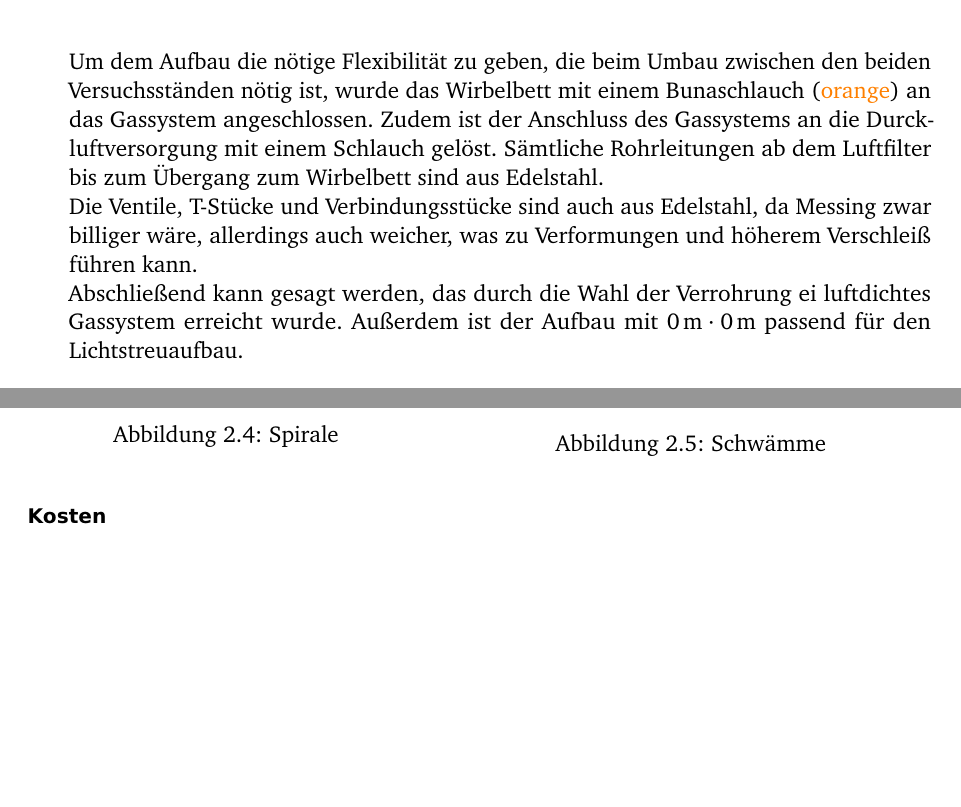
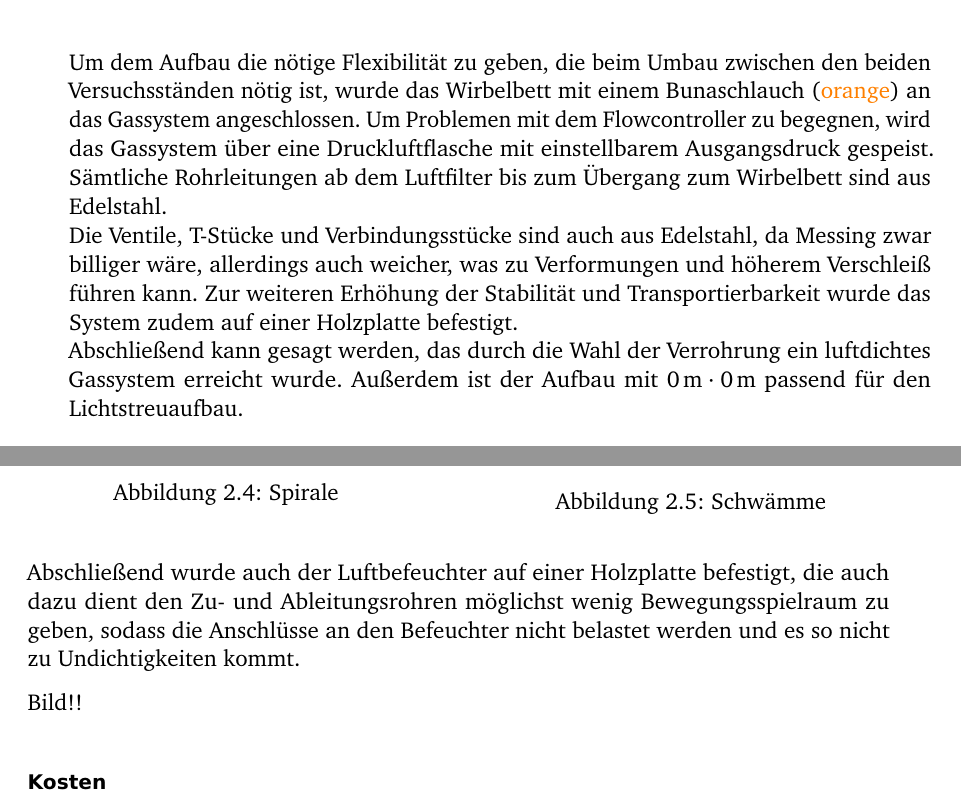
Before and after one commit to 5nickers/Bachelorarbeit_PI, a LaTeX thesis (Thesis.tex, which reads Umsetzung.tex): two parts of pages 17 and 20 of 29, joined at a grey line, cut so that both start at the same text, the shorter picture padded with empty space. Compiled offline with pdfLaTeX; an older LaTeX class or package is replaced by its successor.

Commit message:
Philip zur Korrektur gegeben

```diff
--- a/Umsetzung.tex
+++ b/Umsetzung.tex
@@ -122,9 +121,9 @@ Auf der Skizze in Abbildung xy kann man das gebaute System sehen:
 \end{figure}
 
 
-Um dem Aufbau die nötige Flexibilität zu geben, die beim Umbau zwischen den beiden Versuchsständen nötig ist, wurde das Wirbelbett mit einem Bunaschlauch (\textcolor{orange}{orange}) an das Gassystem angeschlossen. Zudem ist der Anschluss des Gassystems an die Durckluftversorgung mit einem Schlauch gelöst. Sämtliche Rohrleitungen ab dem Luftfilter bis zum Übergang zum Wirbelbett sind aus Edelstahl. \\
-Die Ventile, T-Stücke und Verbindungsstücke sind auch aus Edelstahl, da Messing zwar billiger wäre, allerdings auch weicher, was zu Verformungen und höherem Verschleiß führen kann. \\
-Abschließend kann gesagt werden, das durch die Wahl der Verrohrung ei luftdichtes Gassystem erreicht wurde. Außerdem ist der Aufbau mit $\SI{000}{m} \cdot \SI{000}{m}$ passend für den Lichtstreuaufbau.
+Um dem Aufbau die nötige Flexibilität zu geben, die beim Umbau zwischen den beiden Versuchsständen nötig ist, wurde das Wirbelbett mit einem Bunaschlauch (\textcolor{orange}{orange}) an das Gassystem angeschlossen. Um Problemen mit dem Flowcontroller zu begegnen, wird das Gassystem über eine Druckluftflasche mit einstellbarem Ausgangsdruck gespeist. Sämtliche Rohrleitungen ab dem Luftfilter bis zum Übergang zum Wirbelbett sind aus Edelstahl. \\
+Die Ventile, T-Stücke und Verbindungsstücke sind auch aus Edelstahl, da Messing zwar billiger wäre, allerdings auch weicher, was zu Verformungen und höherem Verschleiß führen kann. Zur weiteren Erhöhung der Stabilität und Transportierbarkeit wurde das System zudem auf einer Holzplatte befestigt. \\
+Abschließend kann gesagt werden, das durch die Wahl der Verrohrung ein luftdichtes Gassystem erreicht wurde. Außerdem ist der Aufbau mit $\SI{000}{m} \cdot \SI{000}{m}$ passend für den Lichtstreuaufbau.
 
 
 \subsubsection{Luftbefeuchter}
@@ -203,6 +201,11 @@ Anschließend wurde in die obere Hälfte des Behälters eine Kombination aus ein
 		\caption{Außenansicht mit eingefülltem Wasser}
 	\end{minipage}
 \end{figure}
+
+Abschließend wurde auch der Luftbefeuchter auf einer Holzplatte befestigt, die auch dazu dient den Zu- und Ableitungsrohren möglichst wenig Bewegungsspielraum zu geben, sodass die Anschlüsse an den Befeuchter nicht belastet werden und es so nicht zu Undichtigkeiten kommt.
+
+
+Bild!!
 
 
 \subsubsection{Kosten}
```
Also changed, not shown: Quellen.bib (+1 -1 lines), Zusammenbau_fluides_Bett.PNG, Umsetzung.tex (14 more changed lines).
